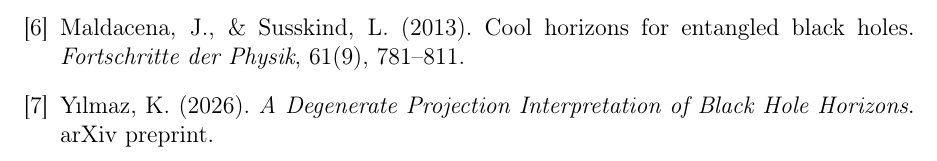
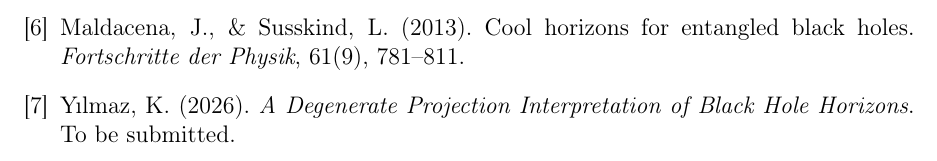
Before and after one commit to kayra-hn/HFP-Framework-2026, a LaTeX paper (PAPERS/01_VirtualParticleQubits/Yilmaz2026a_VirtualParticleQubits.tex): part of page 5 of 5, cut so that both start at the same text. Compiled offline with pdfLaTeX.

Commit message:
Add files via upload

```diff
--- a/PAPERS/01_VirtualParticleQubits/Yilmaz2026a_VirtualParticleQubits.tex
+++ b/PAPERS/01_VirtualParticleQubits/Yilmaz2026a_VirtualParticleQubits.tex
@@ -153,7 +153,7 @@ Cool horizons for entangled black holes.
 \bibitem{Yilmaz2026c}
 Yılmaz, K. (2026).
 \textit{A Degenerate Projection Interpretation of Black Hole Horizons}.
-arXiv preprint.
+To be submitted.
 
 \end{thebibliography}
 
```
Also changed, not shown: PAPERS/01_VirtualParticleQubits/Yilmaz2026a_VirtualParticleQubits.tex (4 more changed lines).
